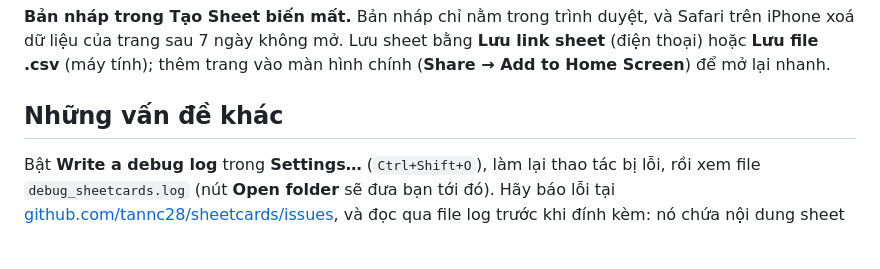
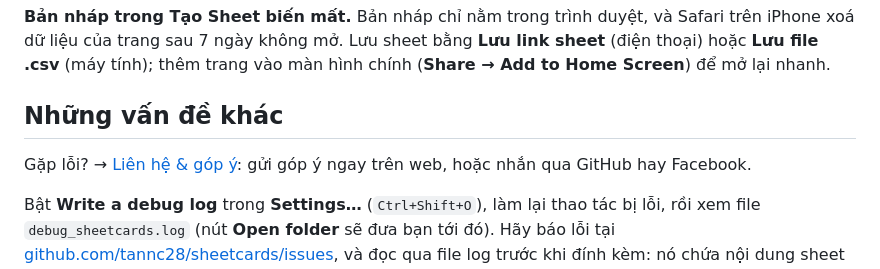
Before and after one commit to tannc28/sheetcards, a Markdown page: docs/site/faq.md, the part around the change. Drawn GitHub-style; blank space fills up the shorter version.

Commit message:
Docs FAQ: Gặp lỗi? → Liên hệ & góp ý

```diff
--- a/docs/site/faq.md
+++ b/docs/site/faq.md
@@ -157,6 +157,9 @@ Screen**) để mở lại nhanh.
 
 ## Những vấn đề khác
 
+Gặp lỗi? → [Liên hệ & góp ý](../contact.html?from=docs/faq): gửi góp ý ngay trên
+web, hoặc nhắn qua GitHub hay Facebook.
+
 Bật **Write a debug log** trong **Settings…** (`Ctrl+Shift+O`), làm lại thao tác
 bị lỗi, rồi xem file `debug_sheetcards.log` (nút **Open folder** sẽ đưa bạn tới
 đó). Hãy báo lỗi tại
```
Also changed, not shown: 1 other file.
